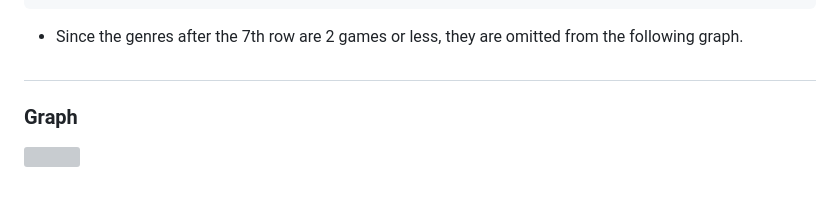
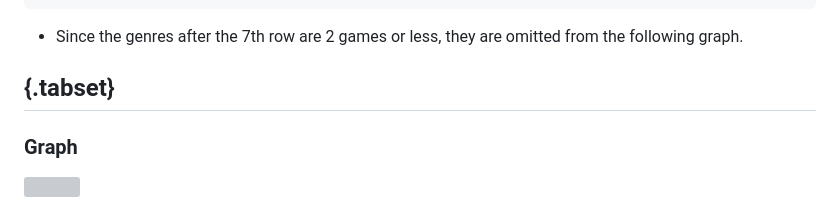
Before and after one commit to Stevenh825-git/Nintendo-Console-Sales, a Markdown page: README.md, the part around the change. Drawn GitHub-style; grey boxes are pictures that could not be loaded.

```diff
--- a/README.md
+++ b/README.md
@@ -94,7 +94,7 @@ head(grouped_genre,10)
 - Since the genres after the 7th row are 2 games or less, they are
   omitted from the following graph.
 
-##
+## {.tabset}
 
 ### Graph
 
```
